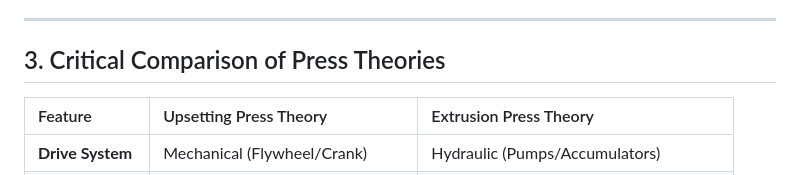
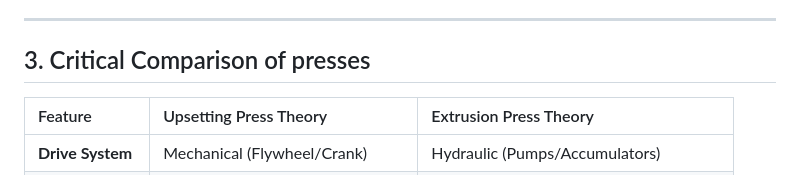
Before and after one commit to virtual-labs/exp-upsetting-extrusion-presses-dei, a Markdown page: experiment/theory.md, the part around the change. Drawn GitHub-style.

```diff
--- a/experiment/theory.md
+++ b/experiment/theory.md
@@ -49,7 +49,7 @@ To manage forces ranging from **500 to 10,000 tons**, the press frame must be ex
 
 ---
 
-## 3. Critical Comparison of Press Theories
+## 3. Critical Comparison of presses
 
 | Feature | Upsetting Press Theory | Extrusion Press Theory |
 | :--- | :--- | :--- |
```
